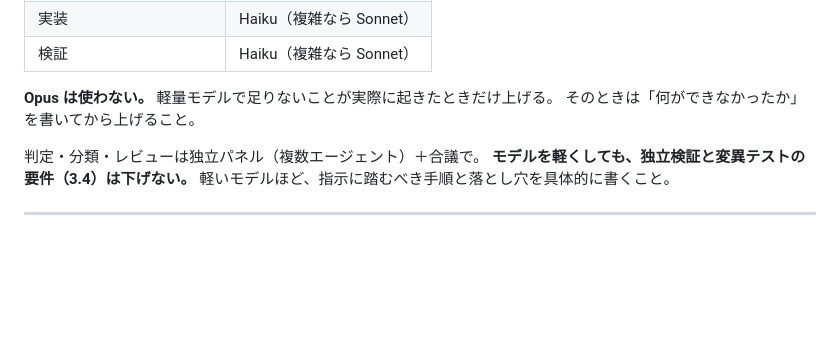
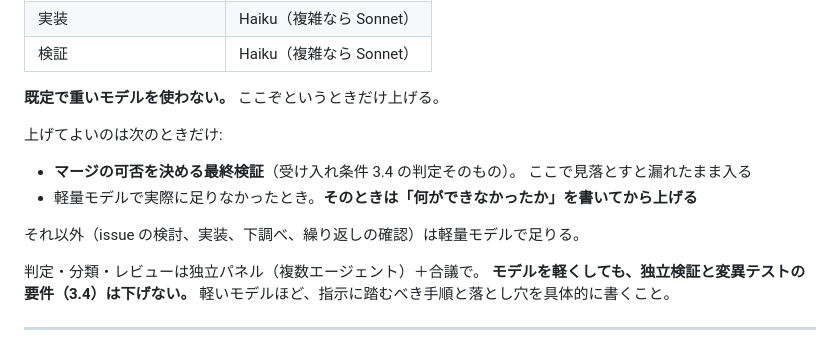
Before and after one commit to sururu-k/video-auto-mosaic, a Markdown page: RULES.md, the part around the change. GitHub-like rendering; blank space fills up the shorter version.

Commit message:
重いモデルはマージ判定のときだけ、と限定した

```diff
--- a/RULES.md
+++ b/RULES.md
@@ -255,8 +255,15 @@ GPU や I/O を共有する環境で条件を順番に測ると、**時間の差
 | 実装 | Haiku（複雑なら Sonnet） |
 | 検証 | Haiku（複雑なら Sonnet） |
 
-**Opus は使わない。** 軽量モデルで足りないことが実際に起きたときだけ上げる。
-そのときは「何ができなかったか」を書いてから上げること。
+**既定で重いモデルを使わない。** ここぞというときだけ上げる。
+
+上げてよいのは次のときだけ:
+
+- **マージの可否を決める最終検証**（受け入れ条件 3.4 の判定そのもの）。
+  ここで見落とすと漏れたまま入る
+- 軽量モデルで実際に足りなかったとき。**そのときは「何ができなかったか」を書いてから上げる**
+
+それ以外（issue の検討、実装、下調べ、繰り返しの確認）は軽量モデルで足りる。
 
 判定・分類・レビューは独立パネル（複数エージェント）＋合議で。
 **モデルを軽くしても、独立検証と変異テストの要件（3.4）は下げない。**
```
